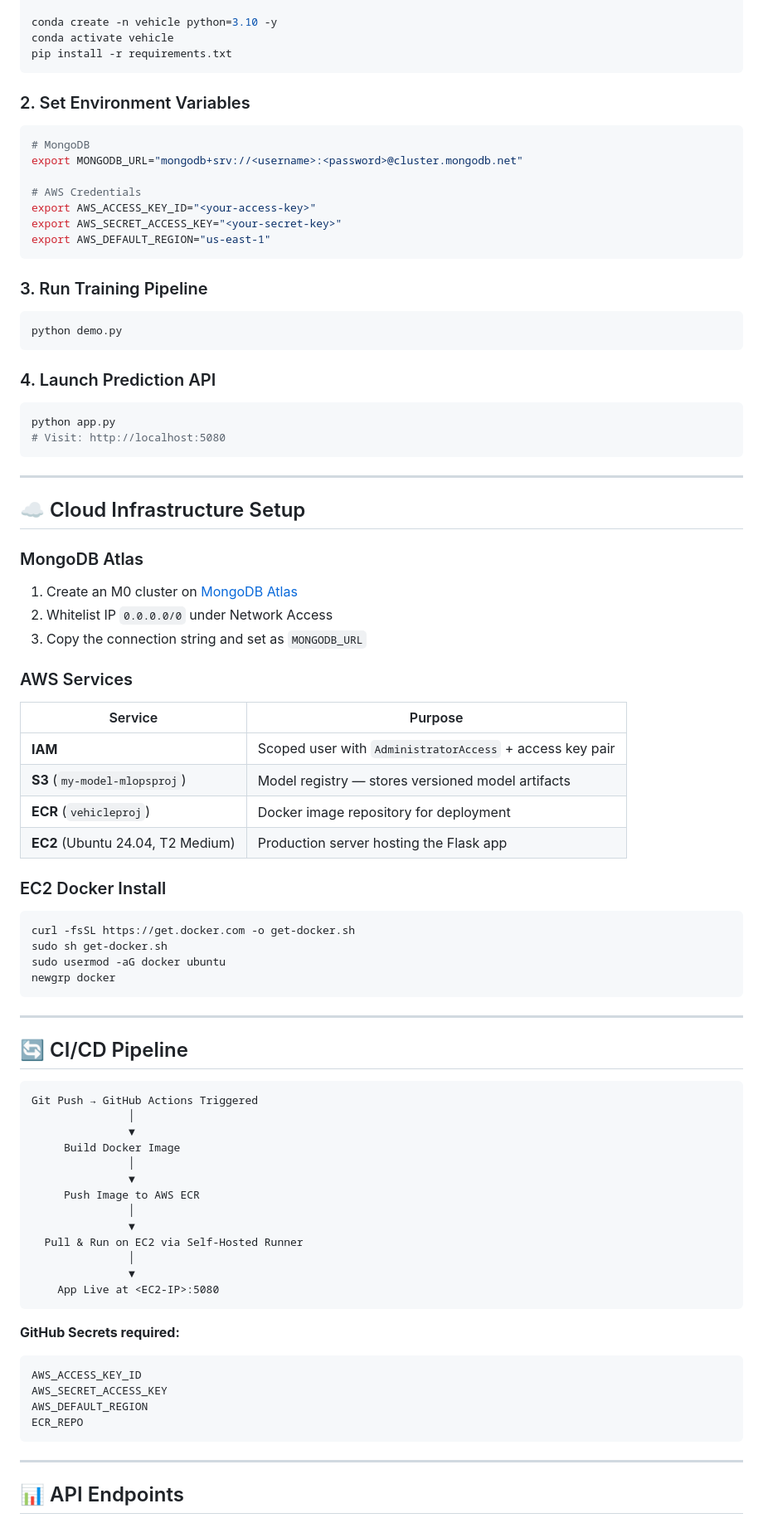
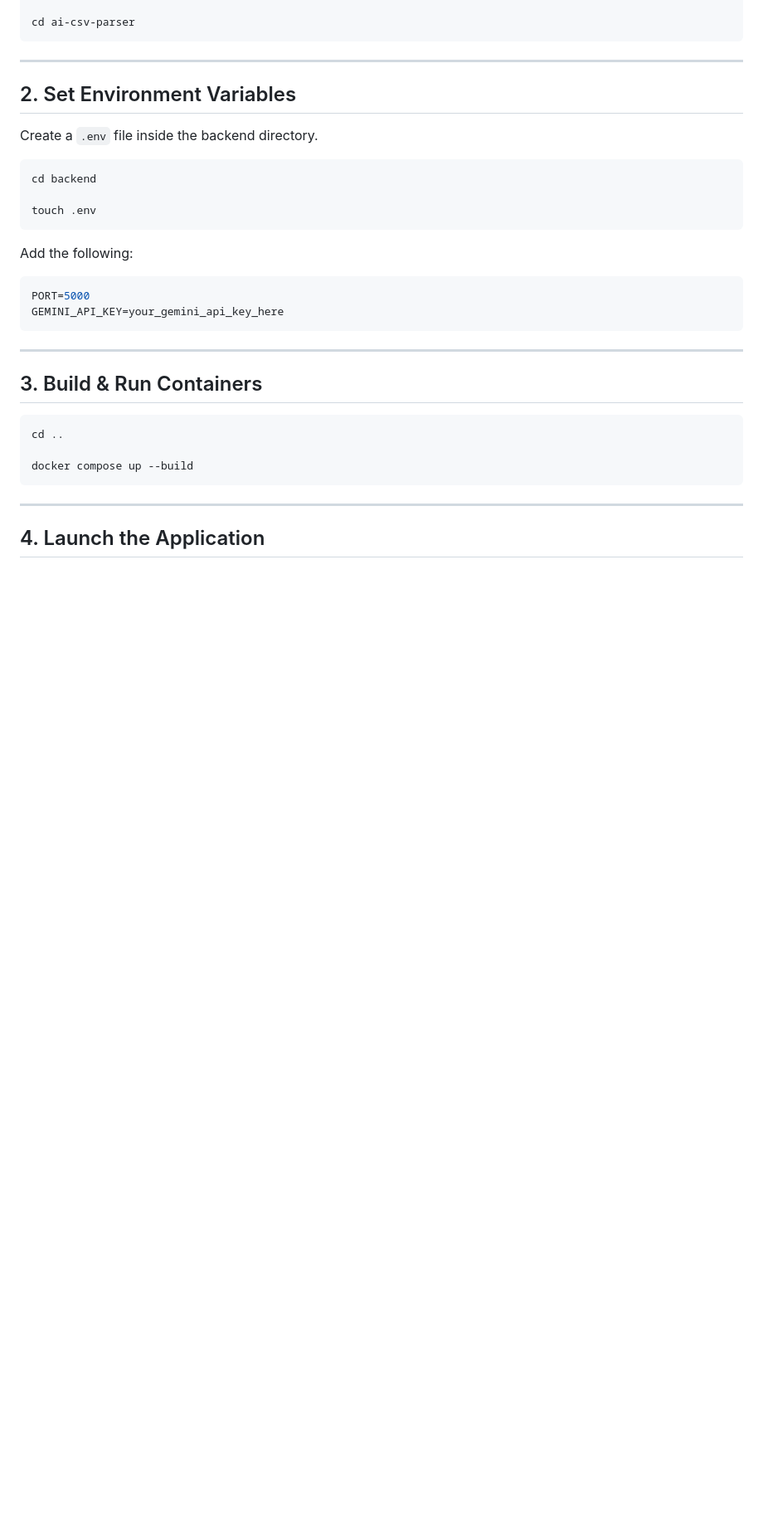
Before and after one commit to smishra2004/MLOPs-Project-01, a Markdown page: README.md, the part around one of its changes. Shown at 83% size. Rendered like a GitHub page; blank space fills up the shorter version.

Commit message:
Update project title and overview in README

````diff
--- a/README.md
+++ b/README.md
@@ -161,85 +150,37 @@ cd vehicle-insurance-mlops
 
-conda create -n vehicle python=3.10 -y
-conda activate vehicle
-pip install -r requirements.txt
-```
-
-### 2. Set Environment Variables
-```bash
-# MongoDB
-export MONGODB_URL="mongodb+srv://<username>:<password>@cluster.mongodb.net"
-
-# AWS Credentials
-export AWS_ACCESS_KEY_ID="<your-access-key>"
-export AWS_SECRET_ACCESS_KEY="<your-secret-key>"
-export AWS_DEFAULT_REGION="us-east-1"
-```
-
-### 3. Run Training Pipeline
-```bash
-python demo.py
-```
-
-### 4. Launch Prediction API
-```bash
-python app.py
-# Visit: http://localhost:5080
+cd ai-csv-parser
 ```
 
 ---
 
-## ☁️ Cloud Infrastructure Setup
+## 2. Set Environment Variables
 
-### MongoDB Atlas
-1. Create an M0 cluster on [MongoDB Atlas](https://www.mongodb.com/atlas)
-2. Whitelist IP `0.0.0.0/0` under Network Access
-3. Copy the connection string and set as `MONGODB_URL`
+Create a `.env` file inside the backend directory.
 
-### AWS Services
-| Service | Purpose |
-|---|---|
-| **IAM** | Scoped user with `AdministratorAccess` + access key pair |
-| **S3** (`my-model-mlopsproj`) | Model registry — stores versioned model artifacts |
-| **ECR** (`vehicleproj`) | Docker image repository for deployment |
-| **EC2** (Ubuntu 24.04, T2 Medium) | Production server hosting the Flask app |
+```bash
+cd backend
 
-### EC2 Docker Install
-```bash
-curl -fsSL https://get.docker.com -o get-docker.sh
-sudo sh get-docker.sh
-sudo usermod -aG docker ubuntu
-newgrp docker
+touch .env
+```
+
+Add the following:
+
+```env
+PORT=5000
+GEMINI_API_KEY=your_gemini_api_key_here
 ```
 
 ---
 
-## 🔄 CI/CD Pipeline
+## 3. Build & Run Containers
 
-```
-Git Push → GitHub Actions Triggered
-               │
-               ▼
-     Build Docker Image
-               │
-               ▼
-     Push Image to AWS ECR
-               │
-               ▼
-  Pull & Run on EC2 via Self-Hosted Runner
-               │
-               ▼
-    App Live at <EC2-IP>:5080
-```
+```bash
+cd ..
 
-**GitHub Secrets required:**
-```
-AWS_ACCESS_KEY_ID
-AWS_SECRET_ACCESS_KEY
-AWS_DEFAULT_REGION
-ECR_REPO
+docker compose up --build
 ```
 
 ---
 
-## 📊 API Endpoints
+## 4. Launch the Application
 
````
Also changed, not shown: other parts of README.md (+195 -140 lines).
